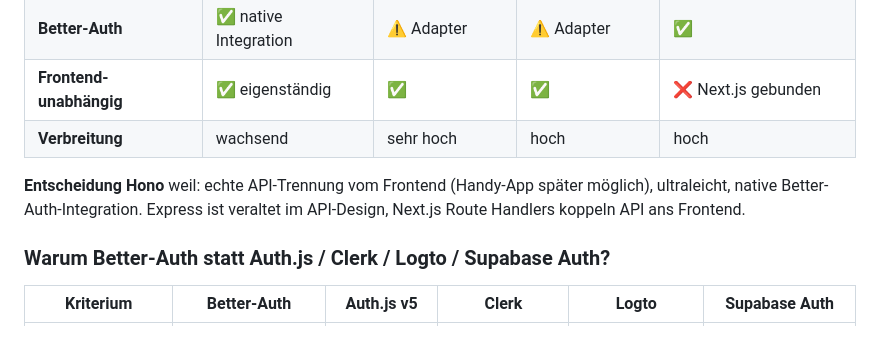
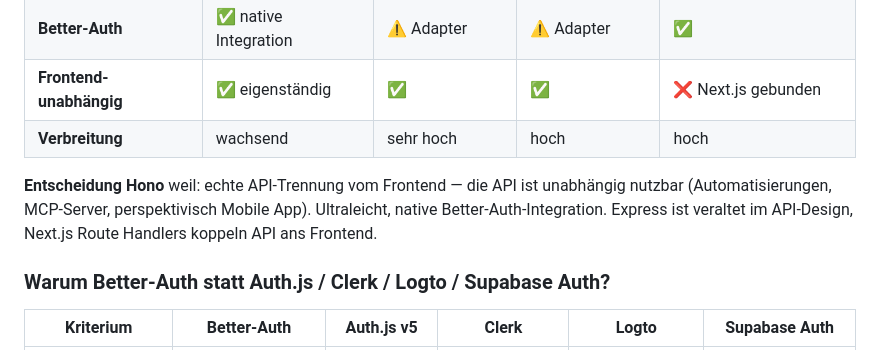
Before and after one commit to Pikktee/schnappster, a Markdown page: docs/jahresplaner-stack.md, the part around the change. GitHub-like rendering.

Commit message:
docs: update Hono rationale with automation and MCP use cases
https://claude.ai/code/session_01GonNFuHNfsovUQD68Hq8A3

```diff
--- a/docs/jahresplaner-stack.md
+++ b/docs/jahresplaner-stack.md
@@ -193,9 +193,10 @@ Fehler im API-Response wird direkt im Frontend-Code sichtbar, ohne manuelle Sync
 | **Frontend-unabhängig** | ✅ eigenständig | ✅ | ✅ | ❌ Next.js gebunden |
 | **Verbreitung** | wachsend | sehr hoch | hoch | hoch |
 
-**Entscheidung Hono** weil: echte API-Trennung vom Frontend (Handy-App später möglich),
-ultraleicht, native Better-Auth-Integration. Express ist veraltet im API-Design,
-Next.js Route Handlers koppeln API ans Frontend.
+**Entscheidung Hono** weil: echte API-Trennung vom Frontend — die API ist unabhängig
+nutzbar (Automatisierungen, MCP-Server, perspektivisch Mobile App). Ultraleicht,
+native Better-Auth-Integration. Express ist veraltet im API-Design, Next.js Route
+Handlers koppeln API ans Frontend.
 
 ### Warum Better-Auth statt Auth.js / Clerk / Logto / Supabase Auth?
 
```
